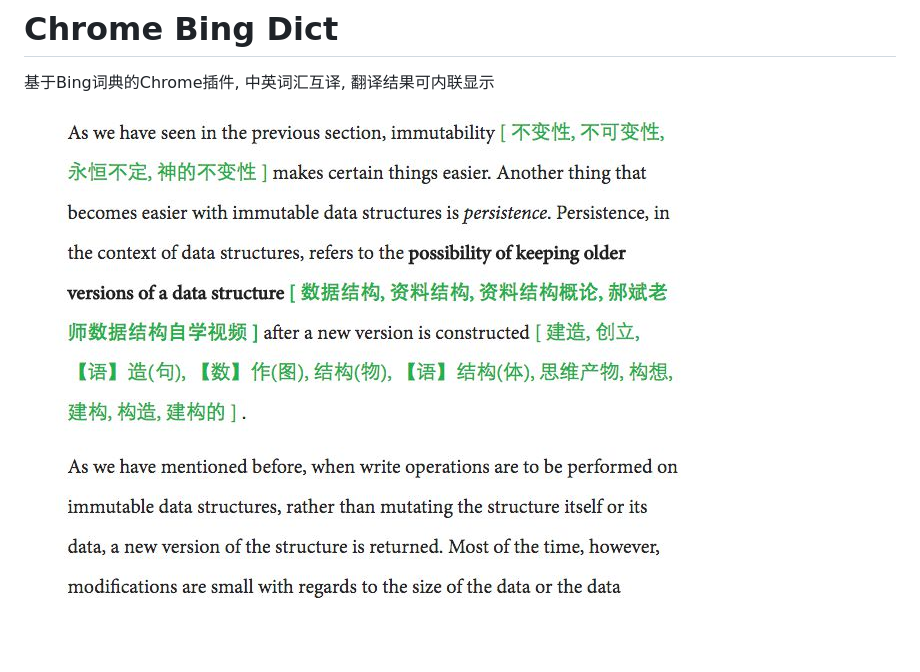
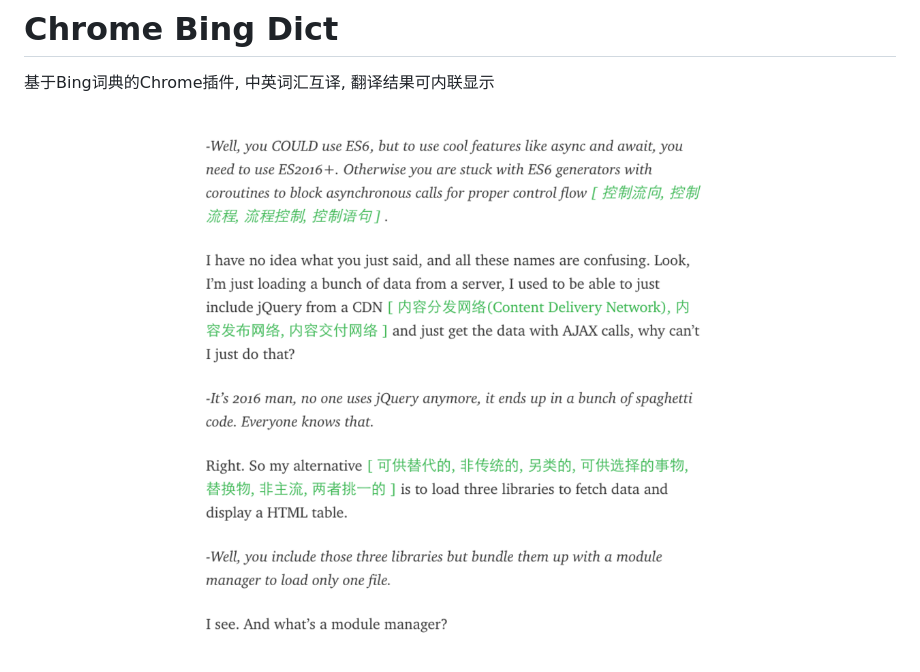
Before and after one commit to DremyGit/ChromeBingDict, a Markdown page: README.md, the part around the change. GitHub-like rendering; pictures changed too: web.jpg (deleted), web.png (added); blank space fills up the shorter version.

Commit message:
Fix i18n

```diff
--- a/README.md
+++ b/README.md
@@ -2,7 +2,7 @@
 
 基于Bing词典的Chrome插件, 中英词汇互译, 翻译结果可内联显示
 
-![](https://raw.githubusercontent.com/DremyGit/ChromeBingDict/master/web.jpg)
+![](https://raw.githubusercontent.com/DremyGit/ChromeBingDict/master/web.png)
 
 ![](https://raw.githubusercontent.com/DremyGit/ChromeBingDict/master/popup.png)
 
```
Also changed, not shown: 3 other files.
